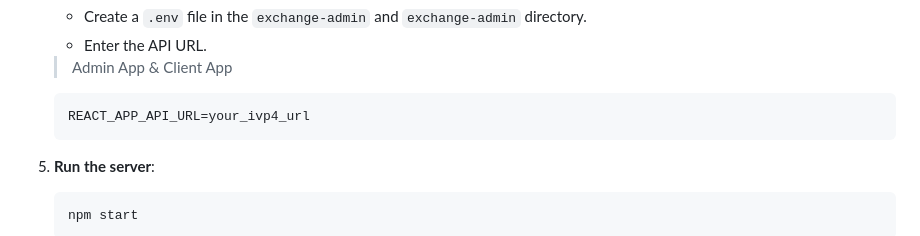
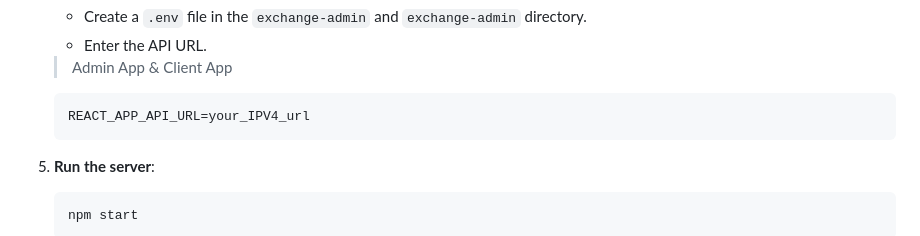
Before and after one commit to BogdanBargaoanu/MoneyStream, a Markdown page: README.md, the part around the change. GitHub-like rendering.

````diff
--- a/README.md
+++ b/README.md
@@ -84,7 +84,7 @@ This repository contains three main components of the Exchange Rate Application:
    <br></br>
    > Admin App & Client App
    ```ini
-   REACT_APP_API_URL=your_ivp4_url
+   REACT_APP_API_URL=your_IPV4_url
    ```
 
 5. **Run the server**:
````
